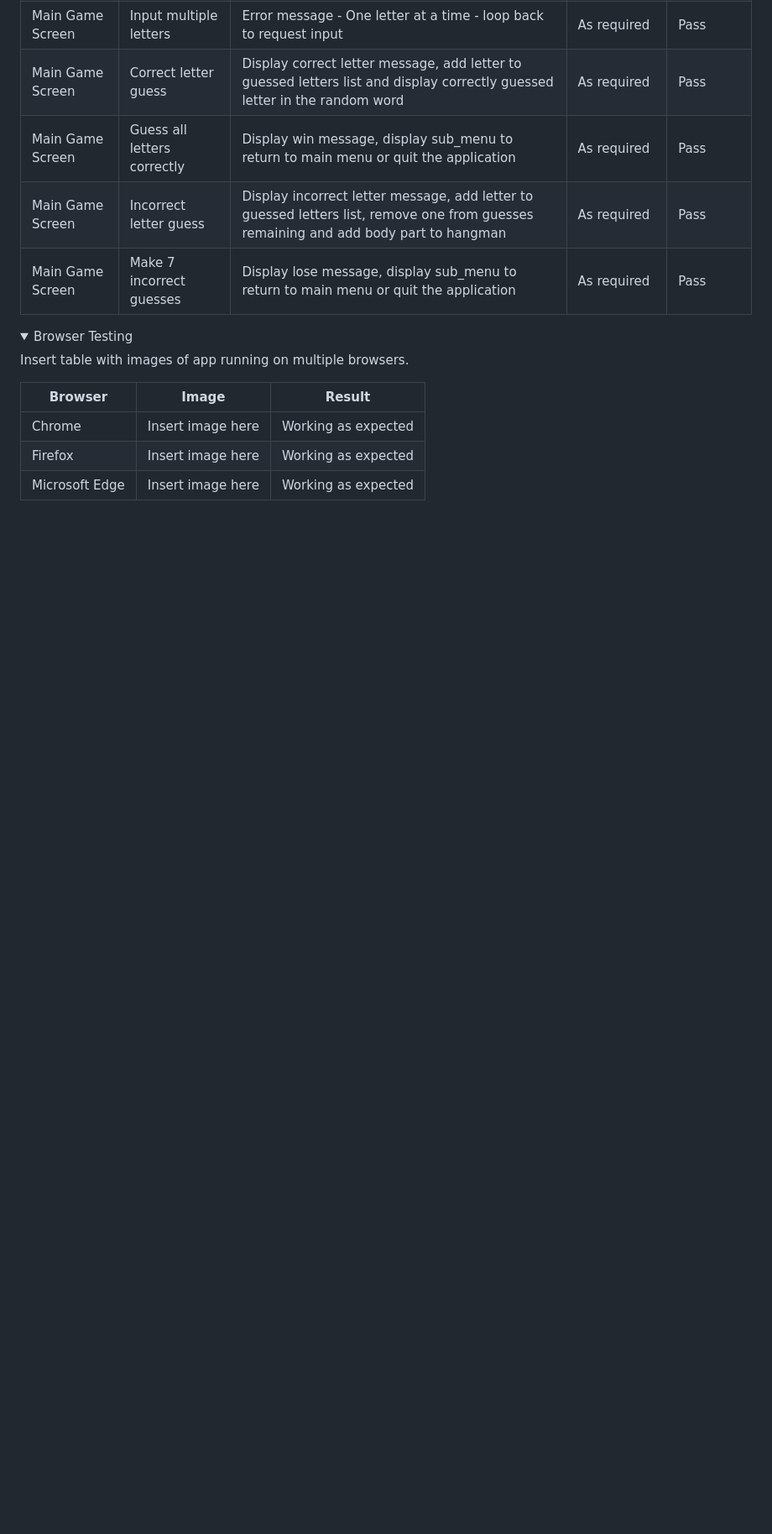
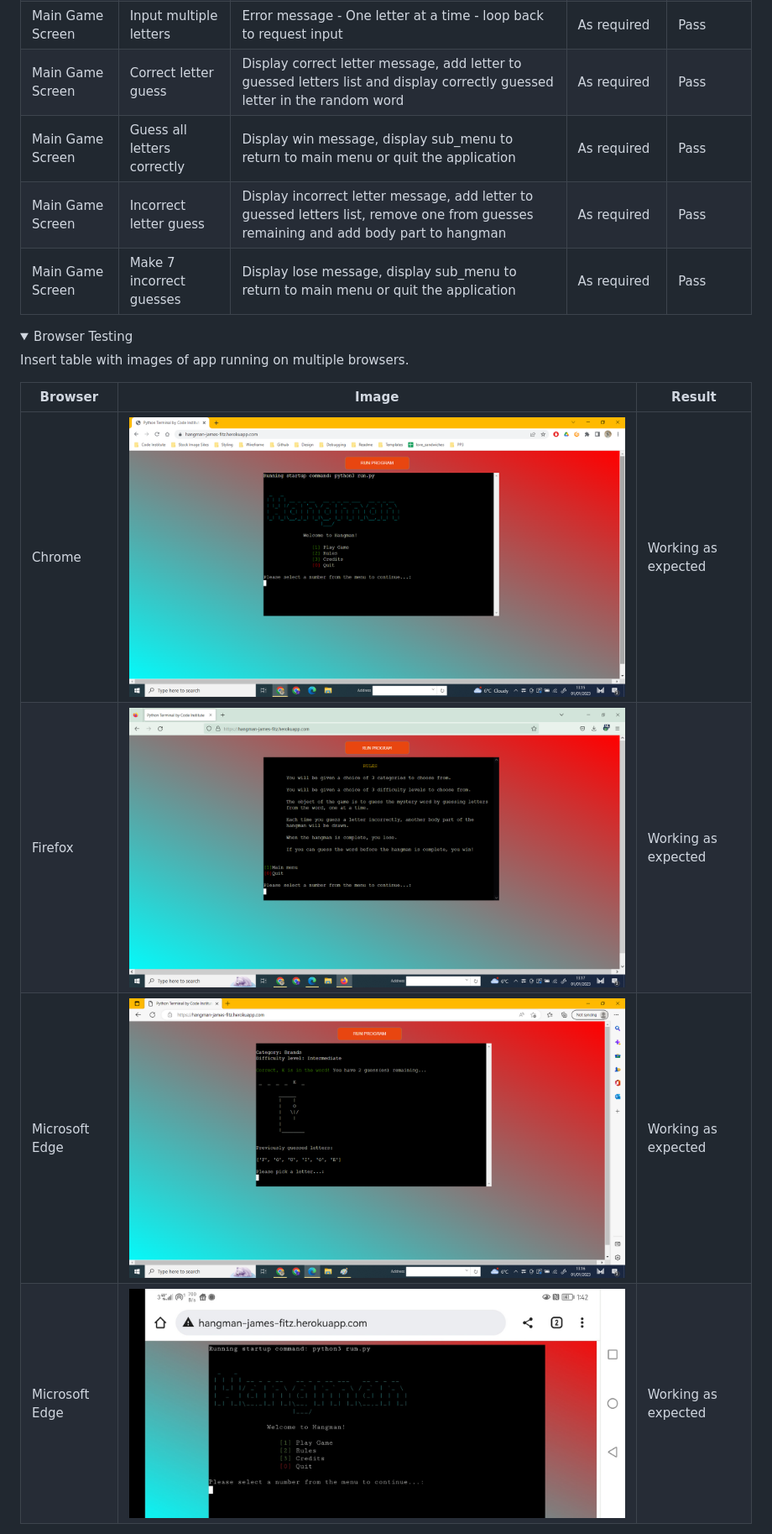
Before and after one commit to James-Fitz/Hangman_PP3, a Markdown page: README.md, the part around the change printed below. Shown: that part at 84% size. Drawn GitHub-style; pictures changed too: readme-images/android-test.jpg (added), readme-images/chrome-test.png (added), readme-images/firefox-test.png (added); folded sections open; blank space fills up the shorter version.

Commit message:
Add images to browser tests on readme file

```diff
--- a/README.md
+++ b/README.md
@@ -279,7 +278,8 @@ Insert table with images of app running on multiple browsers.
 
 | Browser | Image | Result |
 | ------- | ----- | ------ |
-| Chrome | Insert image here | Working as expected |
-| Firefox | Insert image here | Working as expected |
-| Microsoft Edge | Insert image here | Working as expected |
+| Chrome | ![Chrome test results image](readme-images/chrome-test.png) | Working as expected |
+| Firefox | ![Firefox test results image](readme-images/firefox-test.png) | Working as expected |
+| Microsoft Edge | ![Microsoft edge test results image](readme-images/microsoft-edge-test.png) | Working as expected |
+| Microsoft Edge | ![Android test results image](readme-images/android-test.jpg) | Working as expected |
 
```
Also changed, not shown: other parts of README.md (+5 -2 lines).
